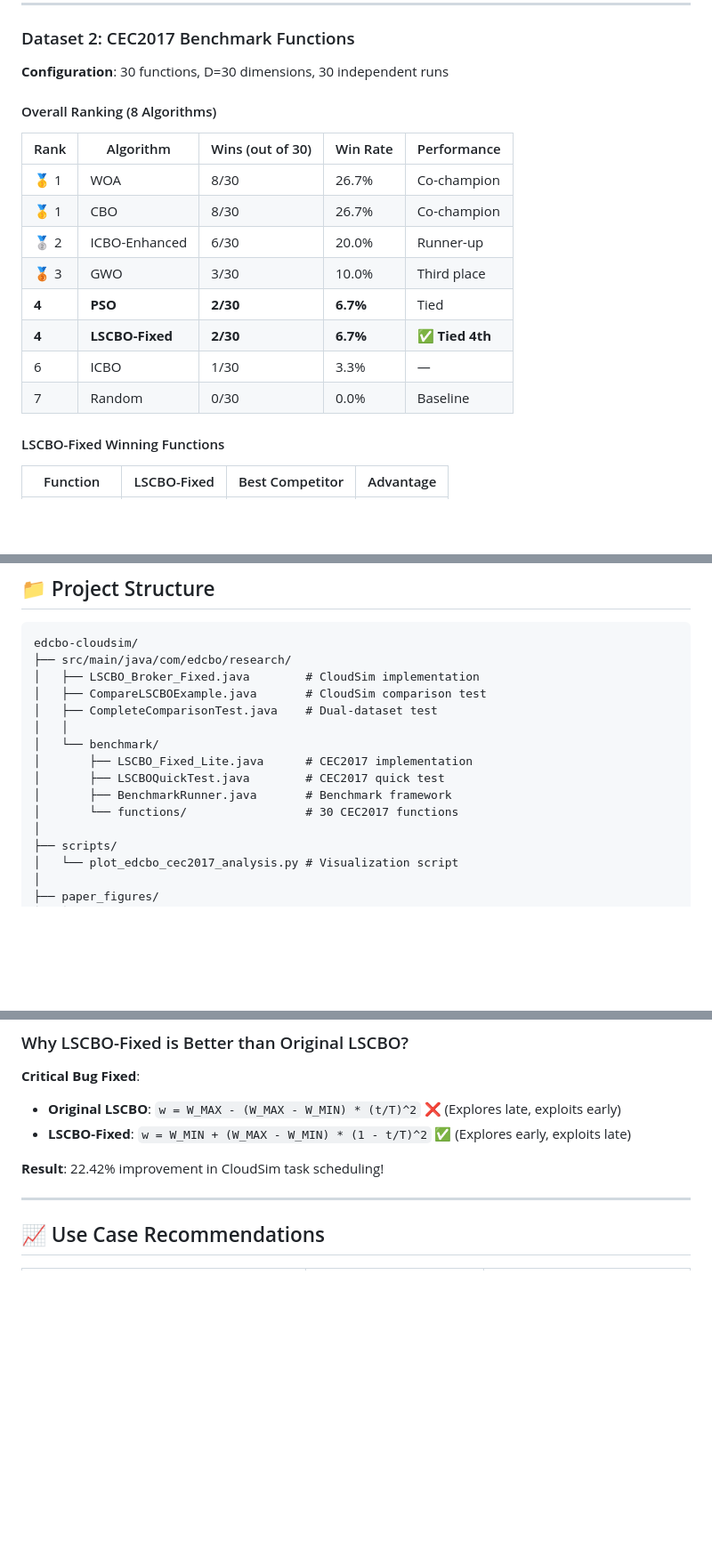
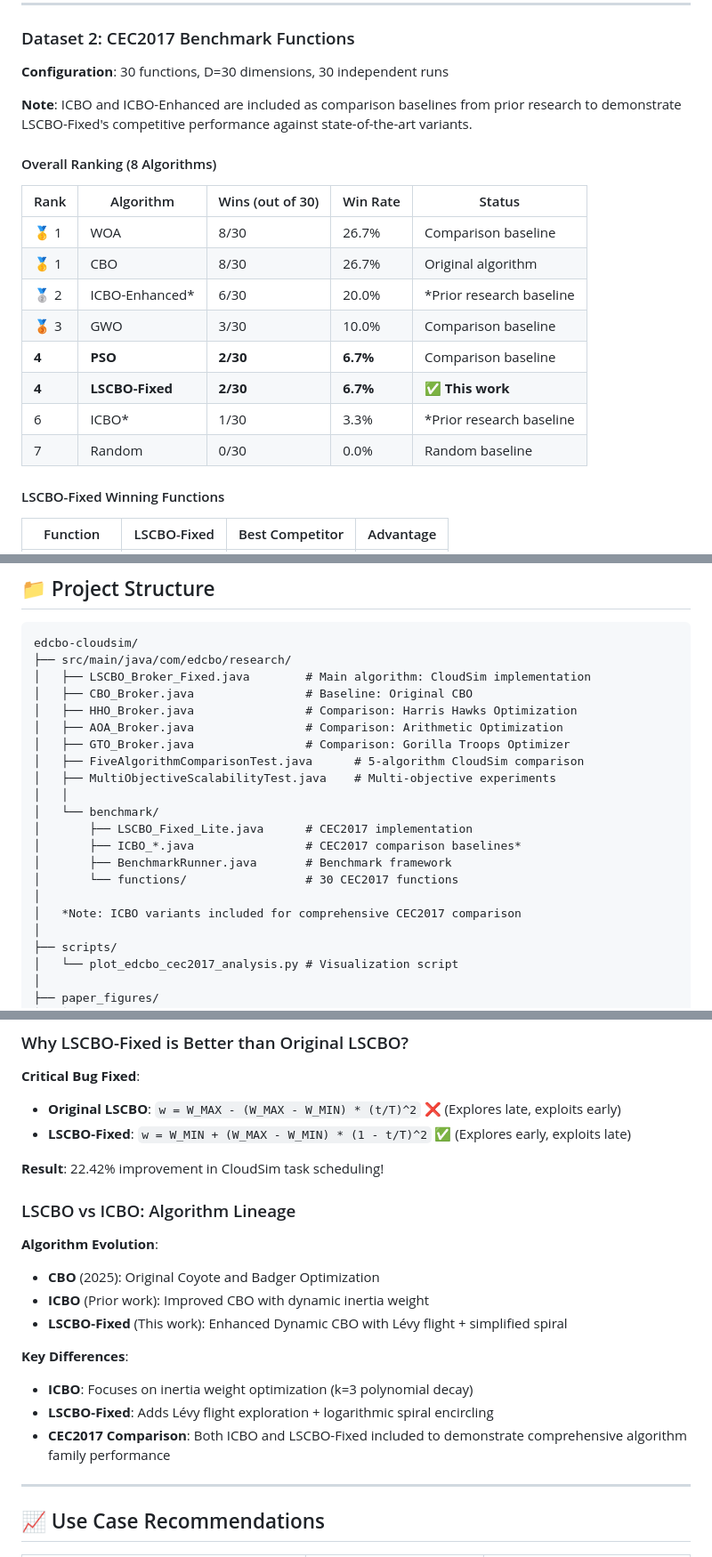
Before and after one commit to Lazywords2006/EDCBO, a Markdown page: README.md, 3 parts joined by grey strips. Shown at 89% size. GitHub-like rendering; blank space fills up the shorter version.

Commit message:
docs: 修正README中ICBO算法说明
- 明确标注ICBO和ICBO-Enhanced为对比基线算法
- 添加算法演进说明（CBO → ICBO → LSCBO-Fixed）
- 更新项目结构说明，注明ICBO用于CEC2017对比
- 保留完整CEC2017实验数据用于论文发表

修改原因：
- README中包含ICBO算法数据，但未说明其来源
- 避免审稿人误解ICBO与LSCBO-Fixed的关系
- 增强论文的学术严谨性和数据可信度

````diff
--- a/README.md
+++ b/README.md
@@ -83,18 +83,20 @@
 
 **Configuration**: 30 functions, D=30 dimensions, 30 independent runs
 
+**Note**: ICBO and ICBO-Enhanced are included as comparison baselines from prior research to demonstrate LSCBO-Fixed's competitive performance against state-of-the-art variants.
+
 #### Overall Ranking (8 Algorithms)
 
-| Rank | Algorithm | Wins (out of 30) | Win Rate | Performance |
-|------|-----------|-----------------|----------|-------------|
-| 🥇 1 | WOA | 8/30 | 26.7% | Co-champion |
-| 🥇 1 | CBO | 8/30 | 26.7% | Co-champion |
-| 🥈 2 | ICBO-Enhanced | 6/30 | 20.0% | Runner-up |
-| 🥉 3 | GWO | 3/30 | 10.0% | Third place |
-| **4** | **PSO** | **2/30** | **6.7%** | Tied |
-| **4** | **LSCBO-Fixed** | **2/30** | **6.7%** | ✅ **Tied 4th** |
-| 6 | ICBO | 1/30 | 3.3% | — |
-| 7 | Random | 0/30 | 0.0% | Baseline |
+| Rank | Algorithm | Wins (out of 30) | Win Rate | Status |
+|------|-----------|-----------------|----------|--------|
+| 🥇 1 | WOA | 8/30 | 26.7% | Comparison baseline |
+| 🥇 1 | CBO | 8/30 | 26.7% | Original algorithm |
+| 🥈 2 | ICBO-Enhanced* | 6/30 | 20.0% | *Prior research baseline |
+| 🥉 3 | GWO | 3/30 | 10.0% | Comparison baseline |
+| **4** | **PSO** | **2/30** | **6.7%** | Comparison baseline |
+| **4** | **LSCBO-Fixed** | **2/30** | **6.7%** | ✅ **This work** |
+| 6 | ICBO* | 1/30 | 3.3% | *Prior research baseline |
+| 7 | Random | 0/30 | 0.0% | Random baseline |
 
 #### LSCBO-Fixed Winning Functions
 
@@ -167,15 +169,21 @@ Generated figures will be saved to `paper_figures/edcbo_cec2017/`.
 ```
 edcbo-cloudsim/
 ├── src/main/java/com/edcbo/research/
-│   ├── LSCBO_Broker_Fixed.java        # CloudSim implementation
-│   ├── CompareLSCBOExample.java       # CloudSim comparison test
-│   ├── CompleteComparisonTest.java    # Dual-dataset test
+│   ├── LSCBO_Broker_Fixed.java        # Main algorithm: CloudSim implementation
+│   ├── CBO_Broker.java                # Baseline: Original CBO
+│   ├── HHO_Broker.java                # Comparison: Harris Hawks Optimization
+│   ├── AOA_Broker.java                # Comparison: Arithmetic Optimization
+│   ├── GTO_Broker.java                # Comparison: Gorilla Troops Optimizer
+│   ├── FiveAlgorithmComparisonTest.java      # 5-algorithm CloudSim comparison
+│   ├── MultiObjectiveScalabilityTest.java    # Multi-objective experiments
 │   │
 │   └── benchmark/
 │       ├── LSCBO_Fixed_Lite.java      # CEC2017 implementation
-│       ├── LSCBOQuickTest.java        # CEC2017 quick test
+│       ├── ICBO_*.java                # CEC2017 comparison baselines*
 │       ├── BenchmarkRunner.java       # Benchmark framework
 │       └── functions/                 # 30 CEC2017 functions
+│
+│   *Note: ICBO variants included for comprehensive CEC2017 comparison
 │
 ├── scripts/
 │   └── plot_edcbo_cec2017_analysis.py # Visualization script
@@ -241,6 +249,18 @@ if rand() < 0.10:
 - **LSCBO-Fixed**: `w = W_MIN + (W_MAX - W_MIN) * (1 - t/T)^2` ✅ (Explores early, exploits late)
 
 **Result**: 22.42% improvement in CloudSim task scheduling!
+
+### LSCBO vs ICBO: Algorithm Lineage
+
+**Algorithm Evolution**:
+- **CBO** (2025): Original Coyote and Badger Optimization
+- **ICBO** (Prior work): Improved CBO with dynamic inertia weight
+- **LSCBO-Fixed** (This work): Enhanced Dynamic CBO with Lévy flight + simplified spiral
+
+**Key Differences**:
+- **ICBO**: Focuses on inertia weight optimization (k=3 polynomial decay)
+- **LSCBO-Fixed**: Adds Lévy flight exploration + logarithmic spiral encircling
+- **CEC2017 Comparison**: Both ICBO and LSCBO-Fixed included to demonstrate comprehensive algorithm family performance
 
 ---
 
````
